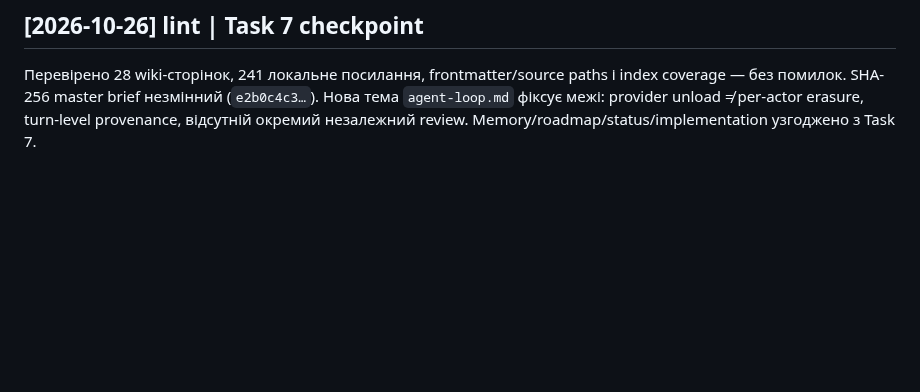
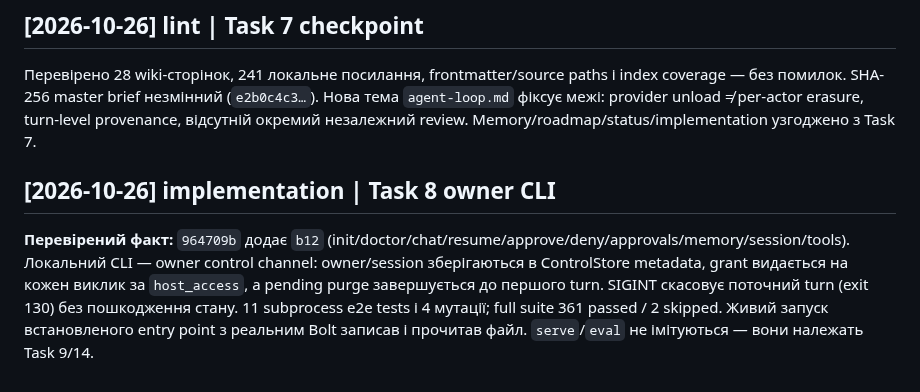
Before and after one commit to cyberdid/B-12, a Markdown page: wiki/log.md, the part around the change. GitHub-like rendering; blank space fills up the shorter version.

Commit message:
docs: record owner CLI checkpoint
Co-Authored-By: Claude Opus 5.5 <noreply@anthropic.com>

```diff
--- a/wiki/log.md
+++ b/wiki/log.md
@@ -132,3 +132,7 @@ tags: [history]
 ## [2026-10-26] lint | Task 7 checkpoint
 
 Перевірено 28 wiki-сторінок, 241 локальне посилання, frontmatter/source paths і index coverage — без помилок. SHA-256 master brief незмінний (`e2b0c4c3…`). Нова тема `agent-loop.md` фіксує межі: provider unload ≠ per-actor erasure, turn-level provenance, відсутній окремий незалежний review. Memory/roadmap/status/implementation узгоджено з Task 7.
+
+## [2026-10-26] implementation | Task 8 owner CLI
+
+**Перевірений факт:** `964709b` додає `b12` (init/doctor/chat/resume/approve/deny/approvals/memory/session/tools). Локальний CLI — owner control channel: owner/session зберігаються в ControlStore metadata, grant видається на кожен виклик за `host_access`, а pending purge завершується до першого turn. SIGINT скасовує поточний turn (exit 130) без пошкодження стану. 11 subprocess e2e tests і 4 мутації; full suite 361 passed / 2 skipped. Живий запуск встановленого entry point з реальним Bolt записав і прочитав файл. `serve`/`eval` не імітуються — вони належать Task 9/14.
```
Also changed, not shown: wiki/project/implementation.md (+3 -1 lines), wiki/project/status.md (+2 -2 lines).
